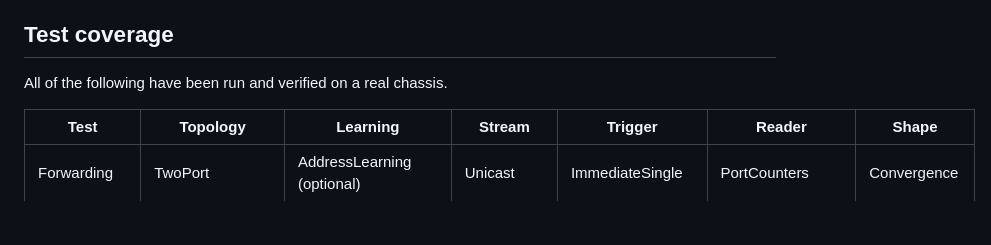
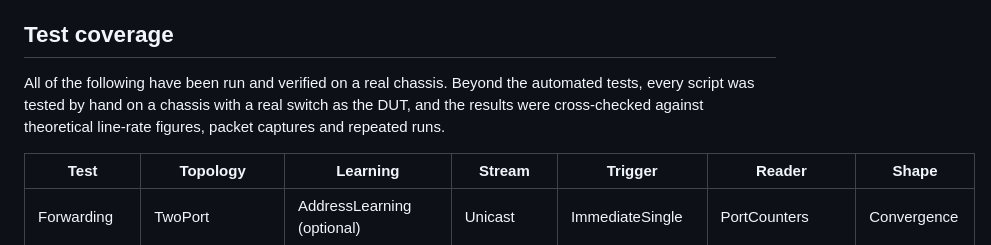
Before and after one commit to isoroku41226971/Xtramus-Modular-Network-Testing, a Markdown page: python-app/README.md, the part around the change. GitHub-like rendering; blank space fills up the shorter version.

Commit message:
docs: describe manual testing

```diff
--- a/python-app/README.md
+++ b/python-app/README.md
@@ -189,7 +189,7 @@ With `cfg.simulate=True`, `run_test_item(cfg, spec, fake_result_fn=...)` validat
 
 ## Test coverage
 
-All of the following have been run and verified on a real chassis.
+All of the following have been run and verified on a real chassis. Beyond the automated tests, every script was tested by hand on a chassis with a real switch as the DUT, and the results were cross-checked against theoretical line-rate figures, packet captures and repeated runs.
 
 | Test | Topology | Learning | Stream | Trigger | Reader | Shape |
 |---|---|---|---|---|---|---|
```
Also changed, not shown: web-app/README.md (+1 -0 lines).
